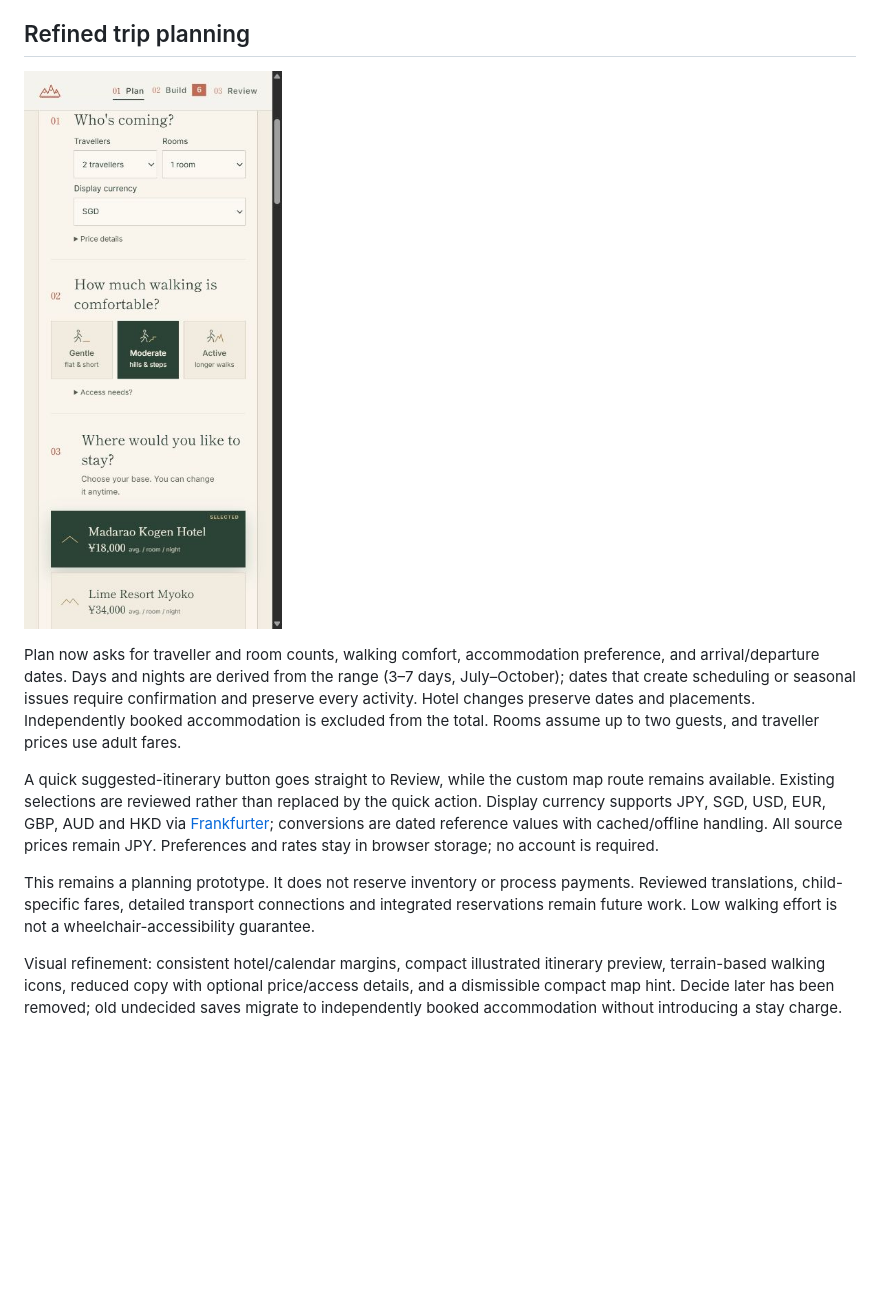
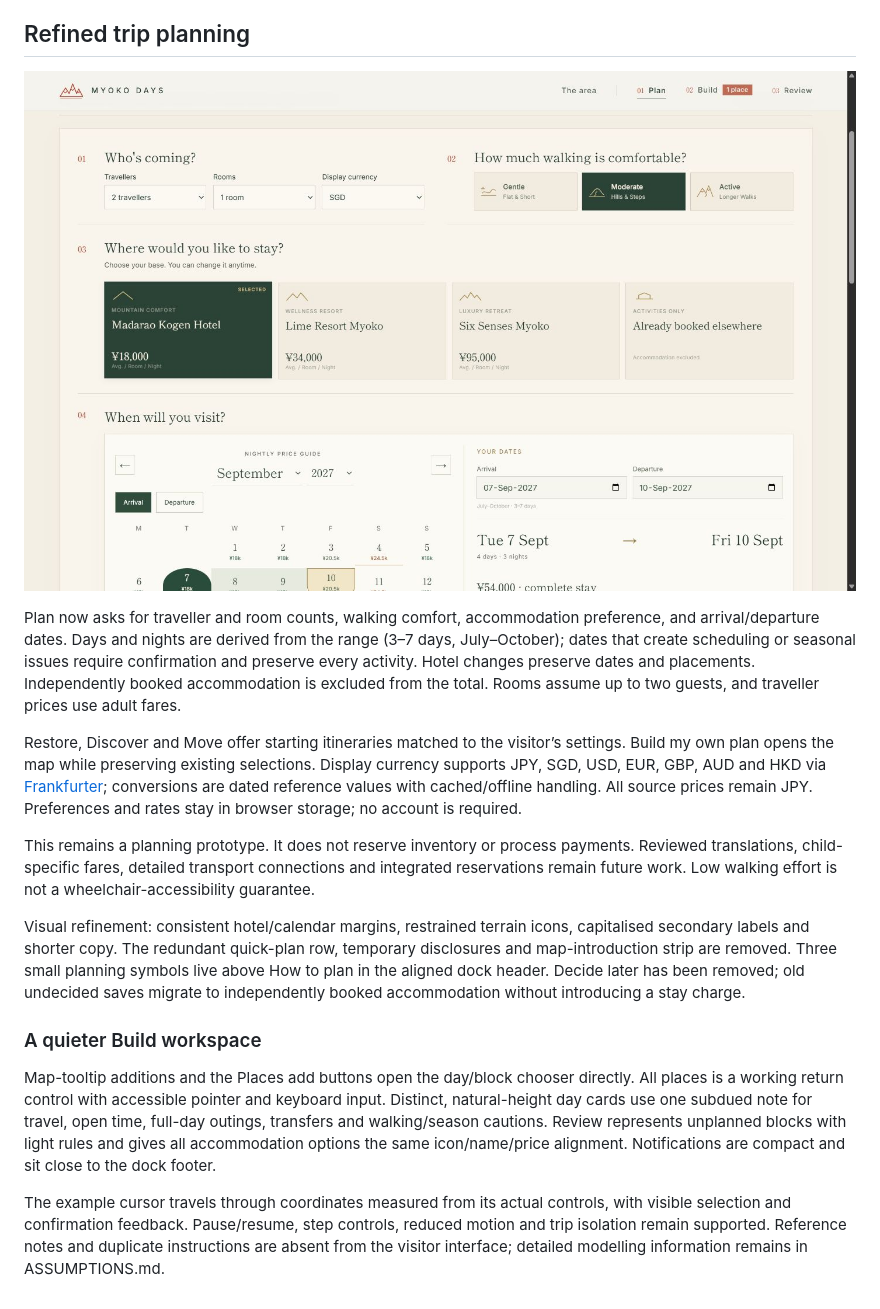
Before and after one commit to KeaneDT/myoko-days, a Markdown page: README.md, the part around one of its changes. Drawn GitHub-style; pictures changed too: docs/images/trip-setup.png; blank space fills up the shorter version.

Commit message:
Declutter planning and refine Build interactions and demonstration

```diff
--- a/README.md
+++ b/README.md
@@ -236,8 +236,15 @@ Project photographs, films, illustrations and original code are retained for thi
 
 Plan now asks for traveller and room counts, walking comfort, accommodation preference, and arrival/departure dates. Days and nights are derived from the range (3–7 days, July–October); dates that create scheduling or seasonal issues require confirmation and preserve every activity. Hotel changes preserve dates and placements. Independently booked accommodation is excluded from the total. Rooms assume up to two guests, and traveller prices use adult fares.
 
-A quick suggested-itinerary button goes straight to Review, while the custom map route remains available. Existing selections are reviewed rather than replaced by the quick action. Display currency supports JPY, SGD, USD, EUR, GBP, AUD and HKD via [Frankfurter](https://frankfurter.dev/); conversions are dated reference values with cached/offline handling. All source prices remain JPY. Preferences and rates stay in browser storage; no account is required.
+Restore, Discover and Move offer starting itineraries matched to the visitor’s settings. Build my own plan opens the map while preserving existing selections. Display currency supports JPY, SGD, USD, EUR, GBP, AUD and HKD via [Frankfurter](https://frankfurter.dev/); conversions are dated reference values with cached/offline handling. All source prices remain JPY. Preferences and rates stay in browser storage; no account is required.
 
 This remains a planning prototype. It does not reserve inventory or process payments. Reviewed translations, child-specific fares, detailed transport connections and integrated reservations remain future work. Low walking effort is not a wheelchair-accessibility guarantee.
 
-Visual refinement: consistent hotel/calendar margins, compact illustrated itinerary preview, terrain-based walking icons, reduced copy with optional price/access details, and a dismissible compact map hint. Decide later has been removed; old undecided saves migrate to independently booked accommodation without introducing a stay charge.
+Visual refinement: consistent hotel/calendar margins, restrained terrain icons, capitalised secondary labels and shorter copy. The redundant quick-plan row, temporary disclosures and map-introduction strip are removed. Three small planning symbols live above How to plan in the aligned dock header. Decide later has been removed; old undecided saves migrate to independently booked accommodation without introducing a stay charge.
+
+
+### A quieter Build workspace
+
+Map-tooltip additions and the Places add buttons open the day/block chooser directly. All places is a working return control with accessible pointer and keyboard input. Distinct, natural-height day cards use one subdued note for travel, open time, full-day outings, transfers and walking/season cautions. Review represents unplanned blocks with light rules and gives all accommodation options the same icon/name/price alignment. Notifications are compact and sit close to the dock footer.
+
+The example cursor travels through coordinates measured from its actual controls, with visible selection and confirmation feedback. Pause/resume, step controls, reduced motion and trip isolation remain supported. Reference notes and duplicate instructions are absent from the visitor interface; detailed modelling information remains in ASSUMPTIONS.md.
```
Also changed, not shown: other parts of README.md (+1 -1 lines), docs/images/build-workspace.png, docs/images/review-stays.png, 9 other files.
